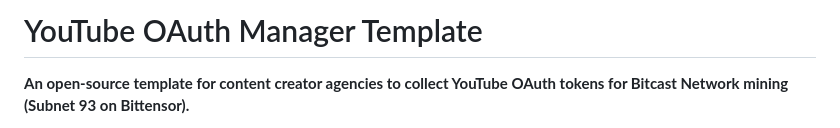
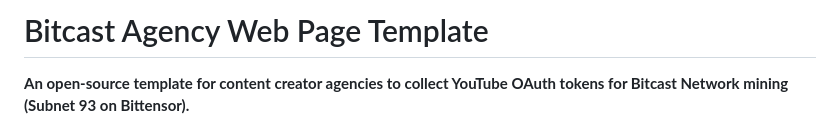
Before and after one commit to bitcast-network/bitcast-agency, a Markdown page: README.md, the part around the change. Rendered like a GitHub page.

```diff
--- a/README.md
+++ b/README.md
@@ -1,4 +1,4 @@
-# YouTube OAuth Manager Template
+# Bitcast Agency Web Page Template
 
 **An open-source template for content creator agencies to collect YouTube OAuth tokens for Bitcast Network mining (Subnet 93 on Bittensor).**
 
```
